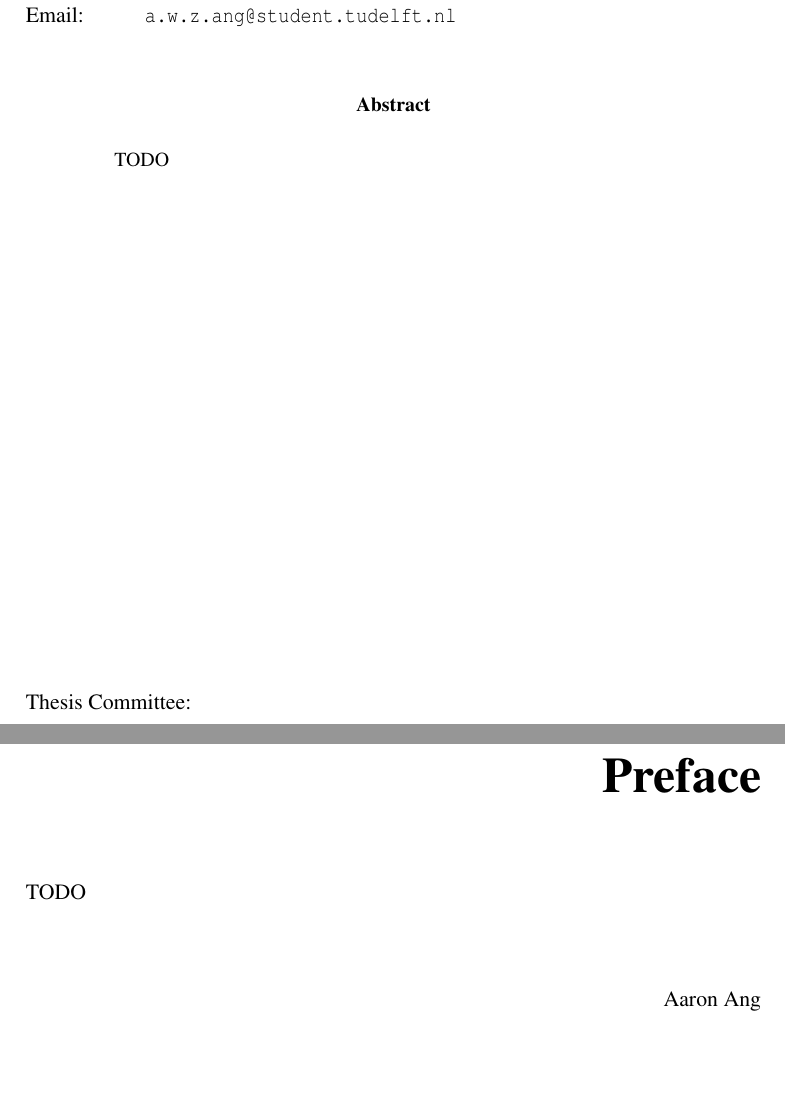
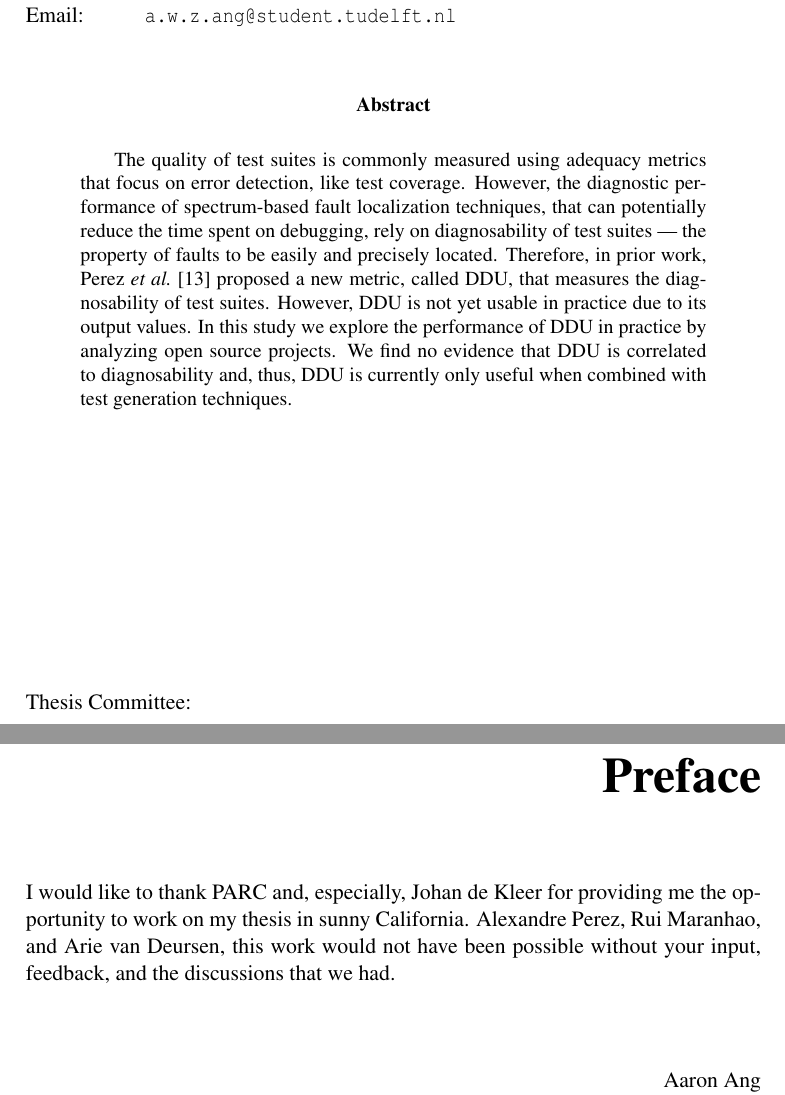
Before and after one commit to aaronang/thesis, a LaTeX thesis (main.tex): two parts of pages 5 and 7 of 65, joined at a grey line, cut so that both start at the same text, the shorter picture padded with empty space. Compiled offline with pdfLaTeX.

Commit message:
Add abstract and preface

```diff
--- a/main.tex
+++ b/main.tex
@@ -36,12 +36,18 @@ Palo Alto, CA 94304\\
 \frontmatter
 \thispagestyle{empty}
 \maketitle
-\makeformaltitlepages{TODO}
+\makeformaltitlepages{The quality of test suites is commonly measured using adequacy metrics that focus on error detection, like test coverage.
+However, the diagnostic performance of spectrum-based fault localization techniques, that can potentially reduce the time spent on debugging, rely on diagnosability of test suites --- the property of faults to be easily and precisely located.
+Therefore, in prior work, Perez \etal~\cite{DBLP:conf/icse/PerezAD17} proposed a new metric, called DDU, that measures the diagnosability of test suites.
+However, DDU is not yet usable in practice due to its output values.
+In this study we explore the performance of DDU in practice by analyzing open source projects.
+We find no evidence that DDU is correlated to diagnosability and, thus, DDU is currently only useful when combined with test generation techniques.}
 
 \chapter{Preface}%
 \label{ch:preface}
 
-TODO
+I would like to thank PARC and, especially, Johan de Kleer for providing me the opportunity to work on my thesis in sunny California.
+Alexandre Perez, Rui Maranhao, and Arie van Deursen, this work would not have been possible without your input, feedback, and the discussions that we had.
 
 \vspace{1cm}
 \begin{flushright}
```
Also changed, not shown: main.pdf.
